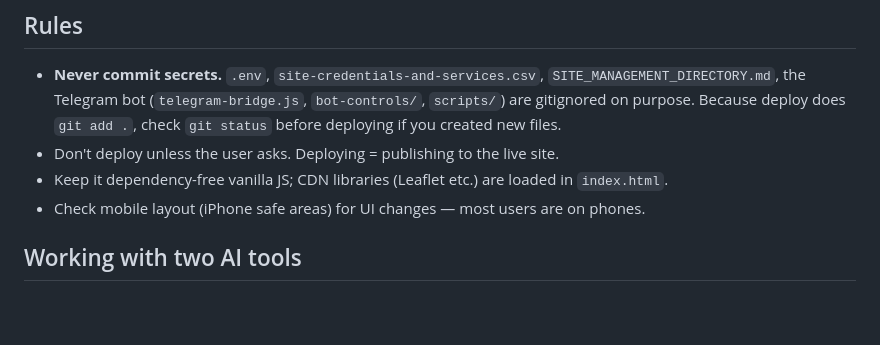
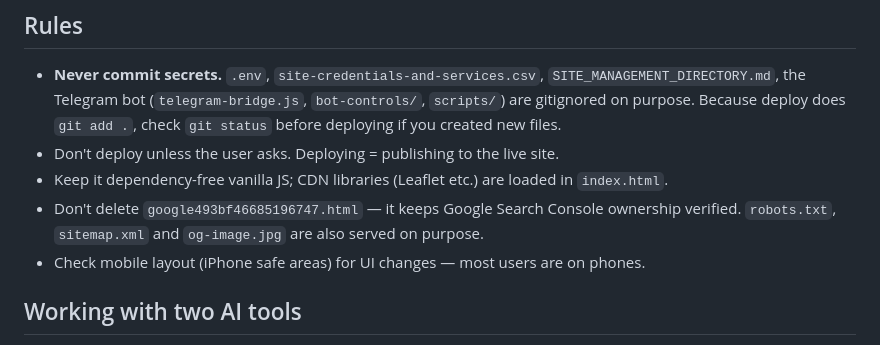
Before and after one commit to jacobgbroussard-code/trippo-site, a Markdown page: AGENTS.md, the part around the change. Rendered like a GitHub page; blank space fills up the shorter version.

Commit message:
Note the Search Console verification file in AGENTS.md
Co-Authored-By: Claude Opus 5.5 <noreply@anthropic.com>

```diff
--- a/AGENTS.md
+++ b/AGENTS.md
@@ -51,6 +51,8 @@ needs offline, add it to `STATIC_ASSETS` in `sw.js`.
   Because deploy does `git add .`, check `git status` before deploying if you created new files.
 - Don't deploy unless the user asks. Deploying = publishing to the live site.
 - Keep it dependency-free vanilla JS; CDN libraries (Leaflet etc.) are loaded in `index.html`.
+- Don't delete `google493bf46685196747.html` — it keeps Google Search Console ownership verified.
+  `robots.txt`, `sitemap.xml` and `og-image.jpg` are also served on purpose.
 - Check mobile layout (iPhone safe areas) for UI changes — most users are on phones.
 
 ## Working with two AI tools
```
